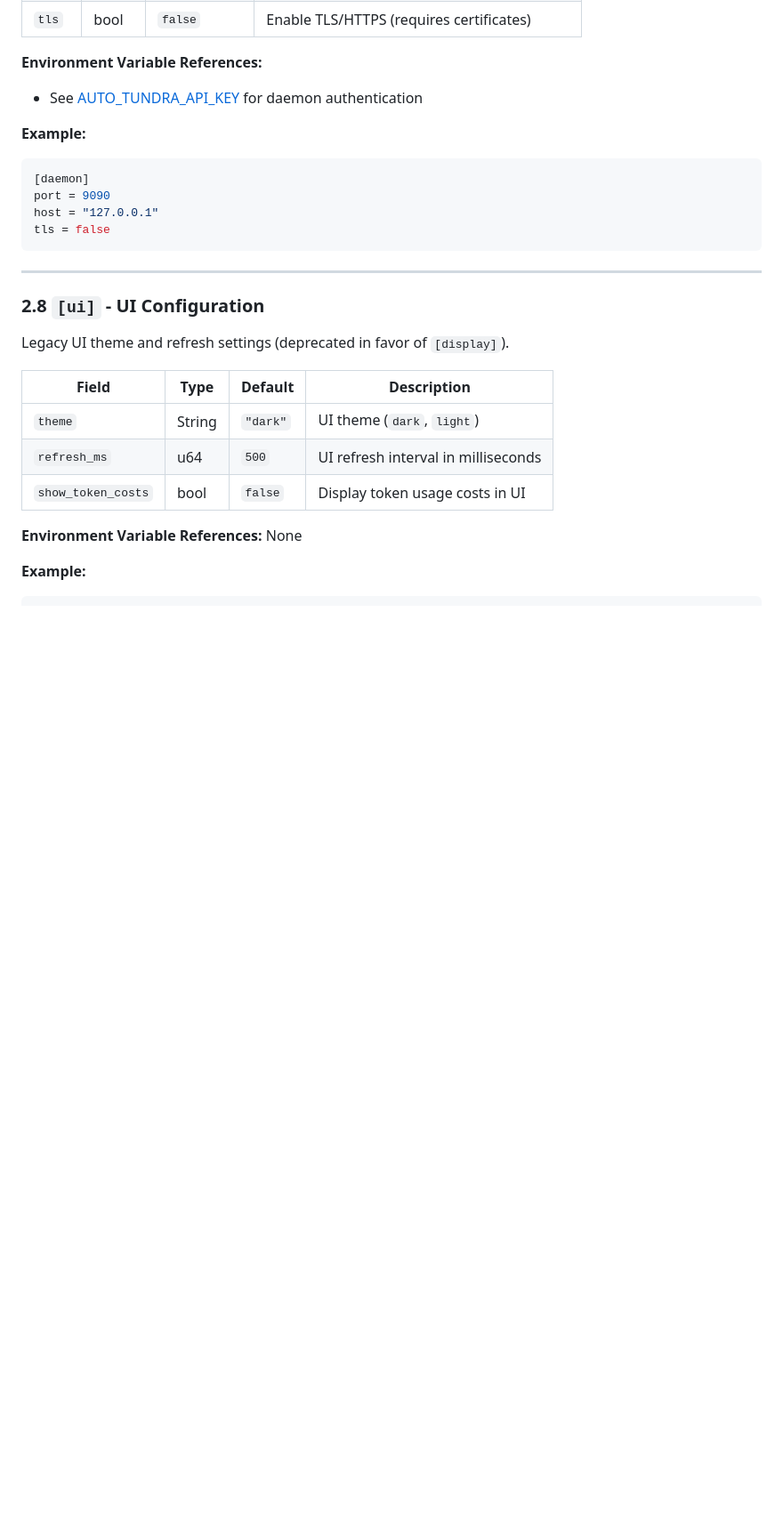
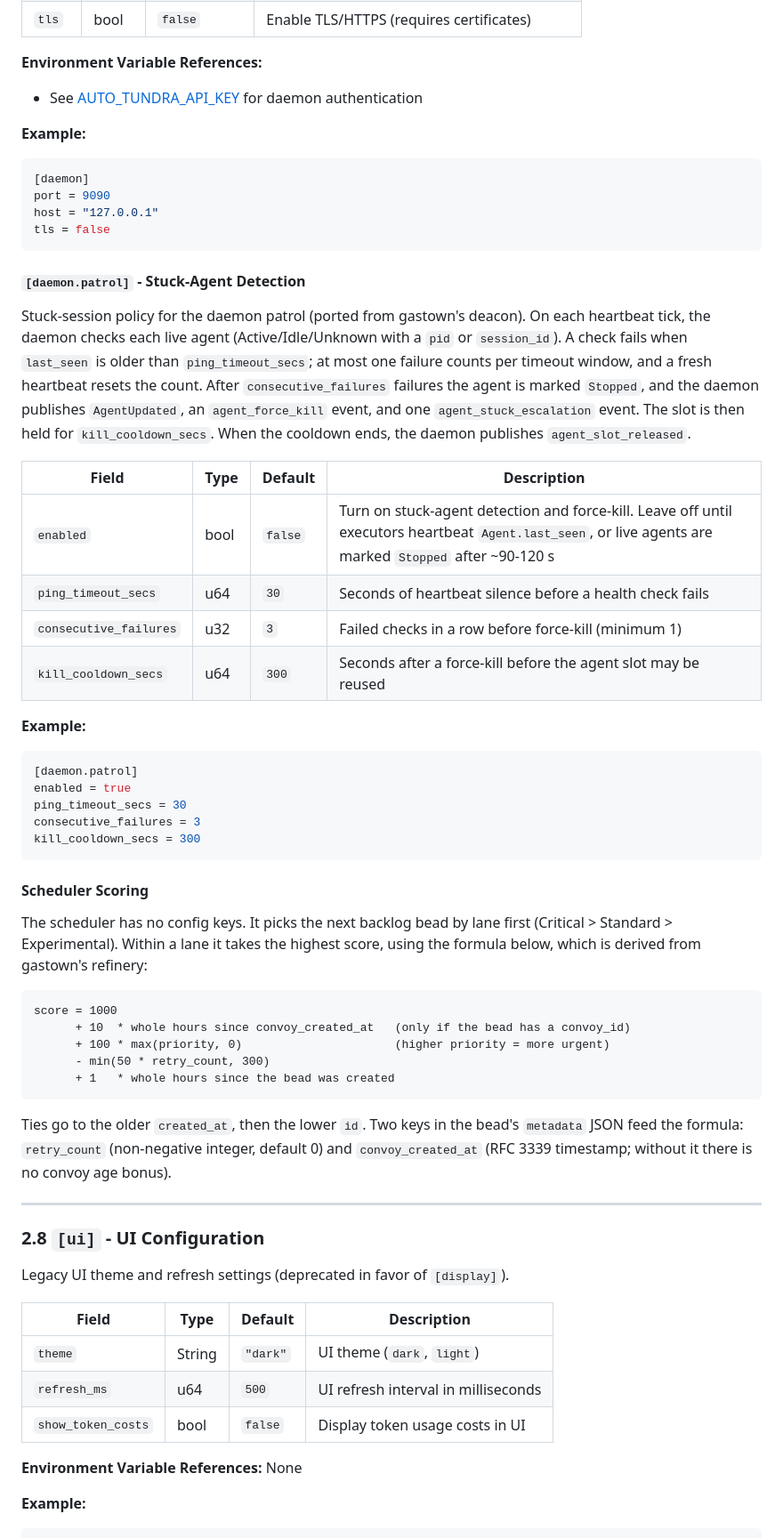
Before and after one commit to ryanmaclean/tundra, a Markdown page: docs/CONFIGURATION_REFERENCE.md, the part around one of its changes. Shown at 89% size. GitHub-like rendering; blank space fills up the shorter version.

Commit message:
docs(config): document [daemon.patrol] and scheduler scoring
Add the [daemon.patrol] keys and defaults under the [daemon] section and
a scheduler-scoring paragraph covering the formula and the retry_count /
convoy_created_at bead metadata keys that feed it.

Co-Authored-By: Claude Opus 5.5 (1M context) <noreply@anthropic.com>

````diff
--- a/docs/CONFIGURATION_REFERENCE.md
+++ b/docs/CONFIGURATION_REFERENCE.md
@@ -901,6 +901,53 @@ host = "127.0.0.1"
 tls = false
 ```
 
+#### `[daemon.patrol]` - Stuck-Agent Detection
+
+Stuck-session policy for the daemon patrol (ported from gastown's deacon). On each
+heartbeat tick, the daemon checks each live agent (Active/Idle/Unknown with a
+`pid` or `session_id`). A check fails when `last_seen` is older than
+`ping_timeout_secs`; at most one failure counts per timeout window, and a fresh
+heartbeat resets the count. After `consecutive_failures` failures the agent is
+marked `Stopped`, and the daemon publishes `AgentUpdated`, an `agent_force_kill`
+event, and one `agent_stuck_escalation` event. The slot is then held for
+`kill_cooldown_secs`. When the cooldown ends, the daemon publishes
+`agent_slot_released`.
+
+| Field | Type | Default | Description |
+|-------|------|---------|-------------|
+| `enabled` | bool | `false` | Turn on stuck-agent detection and force-kill. Leave off until executors heartbeat `Agent.last_seen`, or live agents are marked `Stopped` after ~90-120 s |
+| `ping_timeout_secs` | u64 | `30` | Seconds of heartbeat silence before a health check fails |
+| `consecutive_failures` | u32 | `3` | Failed checks in a row before force-kill (minimum 1) |
+| `kill_cooldown_secs` | u64 | `300` | Seconds after a force-kill before the agent slot may be reused |
+
+**Example:**
+```toml
+[daemon.patrol]
+enabled = true
+ping_timeout_secs = 30
+consecutive_failures = 3
+kill_cooldown_secs = 300
+```
+
+#### Scheduler Scoring
+
+The scheduler has no config keys. It picks the next backlog bead by lane first
+(Critical > Standard > Experimental). Within a lane it takes the highest score,
+using the formula below, which is derived from gastown's refinery:
+
+```text
+score = 1000
+      + 10  * whole hours since convoy_created_at   (only if the bead has a convoy_id)
+      + 100 * max(priority, 0)                      (higher priority = more urgent)
+      - min(50 * retry_count, 300)
+      + 1   * whole hours since the bead was created
+```
+
+Ties go to the older `created_at`, then the lower `id`. Two keys in the bead's
+`metadata` JSON feed the formula: `retry_count` (non-negative integer, default 0)
+and `convoy_created_at` (RFC 3339 timestamp; without it there is no convoy age
+bonus).
+
 ---
 
 ### 2.8 `[ui]` - UI Configuration
````
Also changed, not shown: other parts of docs/CONFIGURATION_REFERENCE.md (+1 -1 lines).
